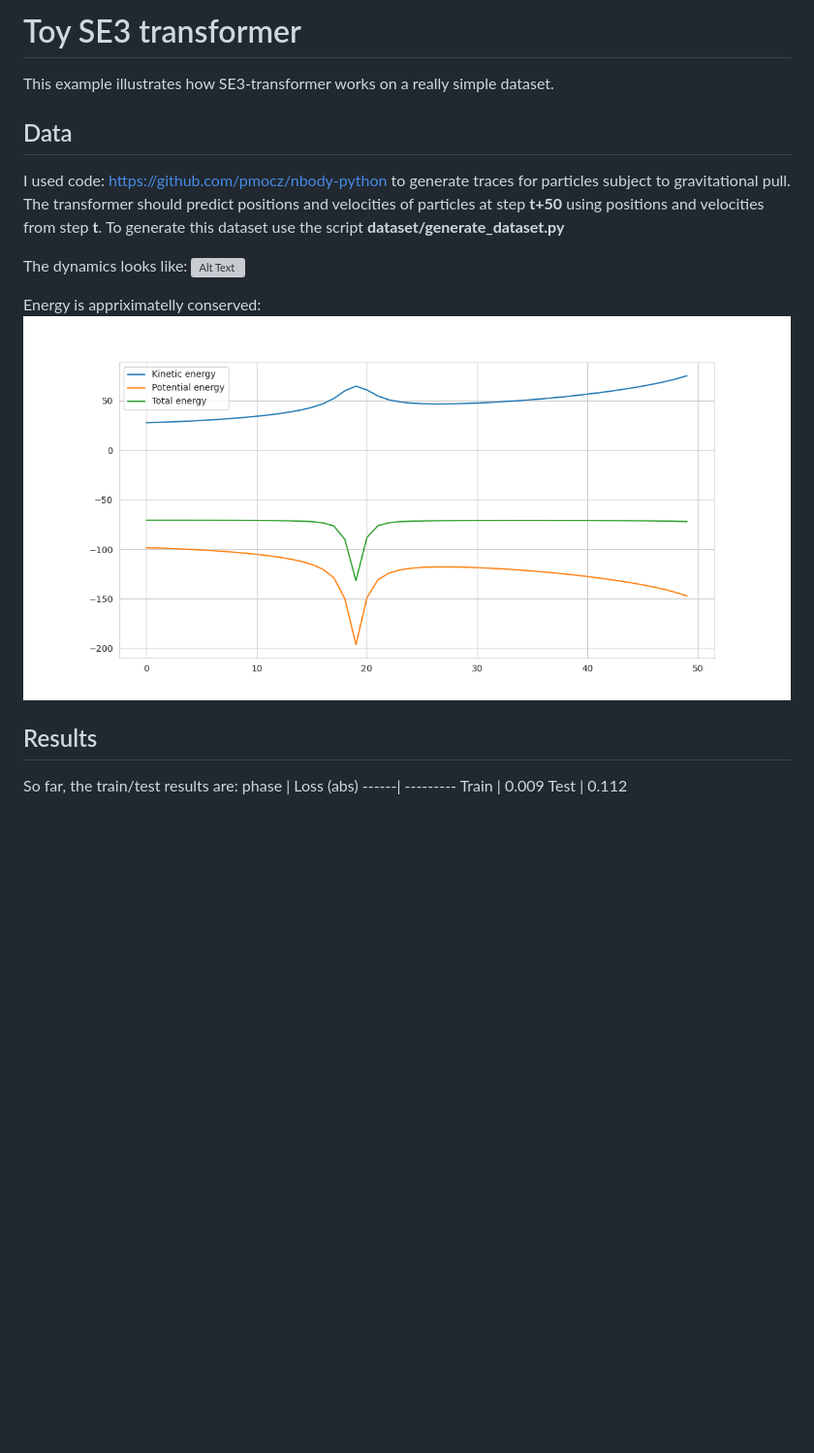
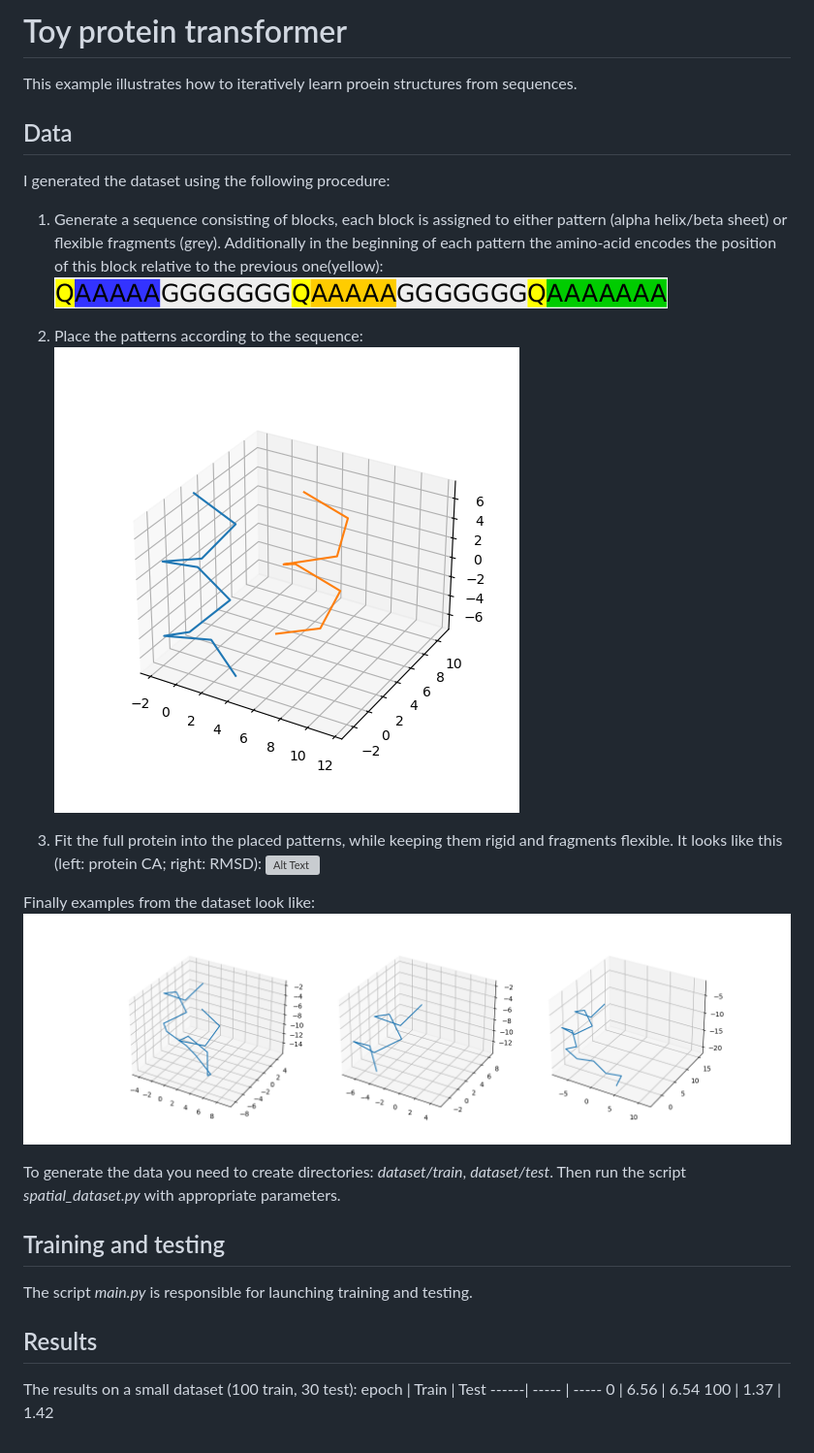
Before and after one commit to lupoglaz/OpenFold2, a Markdown page: README.md, the part around the change. Shown at 97% size. Rendered like a GitHub page; pictures changed too: dataset/dataset.png (added), dataset/example.png (added), dataset/sequence.png (added); blank space fills up the shorter version; grey boxes are pictures that could not be loaded.

Commit message:
Update to readme and protein samples

```diff
--- a/README.md
+++ b/README.md
@@ -1,20 +1,30 @@
-# Toy SE3 transformer
-This example illustrates how SE3-transformer works on a really simple dataset.
+# Toy protein transformer
+This example illustrates how to iteratively learn proein structures from sequences.
 
 ## Data
-I used code: https://github.com/pmocz/nbody-python to generate traces for particles subject to gravitational pull.
-The transformer should predict positions and velocities of particles at step __t+50__ using positions and velocities from step __t__.
-To generate this dataset use the script __dataset/generate_dataset.py__
+I generated the dataset using the following procedure:
+1. Generate a sequence consisting of blocks, each block is assigned to either pattern (alpha helix/beta sheet) or flexible fragments (grey). Additionally in the beginning of each pattern the amino-acid encodes the position of this block relative to the previous one(yellow):
+![Alt Text](dataset/sequence.png)
 
-The dynamics looks like:
+2. Place the patterns according to the sequence:
+![Alt Text](dataset/example.png)
+
+3. Fit the full protein into the placed patterns, while keeping them rigid and fragments flexible. It looks like this (left: protein CA; right: RMSD):
 ![Alt Text](dataset/anim.gif)
 
-Energy is appriximatelly conserved:
-![Alt Text](dataset/energy.png)
+Finally examples from the dataset look like:
+![Alt Text](dataset/dataset.png)
+
+To generate the data you need to create directories:
+*dataset/train*, *dataset/test*. Then run the script *spatial_dataset.py* with appropriate parameters.
+
+## Training and testing
+The script *main.py* is responsible for launching training and testing.
+
 
 ## Results
-So far, the train/test results are:
-phase | Loss (abs)
-------| ---------
-Train | 0.009
-Test  | 0.112
+The results on a small dataset (100 train, 30 test):
+epoch | Train | Test
+------| ----- | -----
+0     | 6.56  | 6.54
+100   | 1.37  | 1.42
```
Also changed, not shown: 5 other files.
